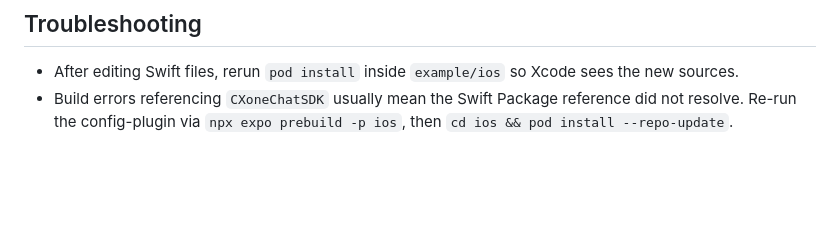
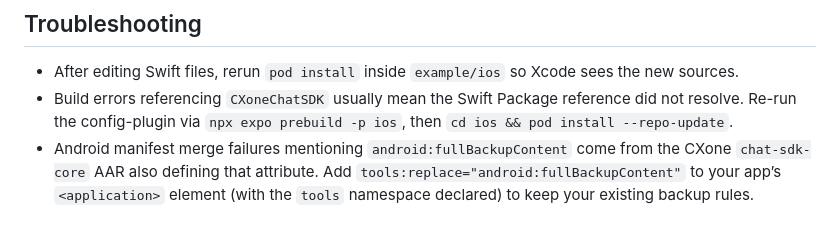
Before and after one commit to rizwan92/expo-cxonemobilesdk, a Markdown page: README.md, the part around the change. Drawn GitHub-style; blank space fills up the shorter version.

Commit message:
docs: add android manifest merge tip

```diff
--- a/README.md
+++ b/README.md
@@ -95,3 +95,4 @@ Contributions are welcome! Please follow the [Expo contributing guide](https://g
 
 - After editing Swift files, rerun `pod install` inside `example/ios` so Xcode sees the new sources.
 - Build errors referencing `CXoneChatSDK` usually mean the Swift Package reference did not resolve. Re-run the config-plugin via `npx expo prebuild -p ios`, then `cd ios && pod install --repo-update`.
+- Android manifest merge failures mentioning `android:fullBackupContent` come from the CXone `chat-sdk-core` AAR also defining that attribute. Add `tools:replace="android:fullBackupContent"` to your app’s `<application>` element (with the `tools` namespace declared) to keep your existing backup rules.
```
Also changed, not shown: docs/setup.md (+13 -0 lines).
